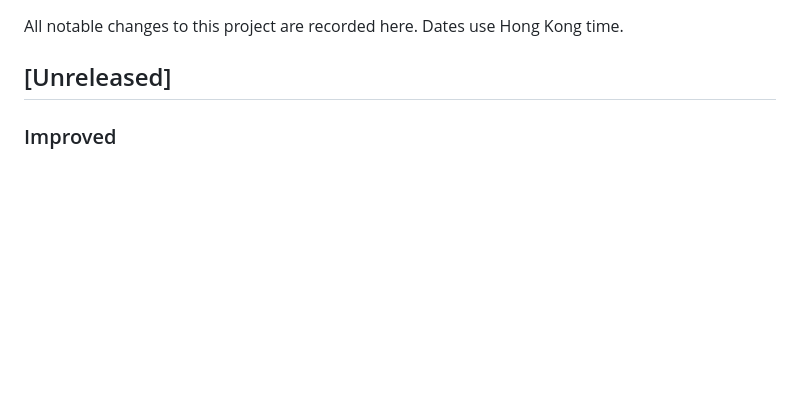
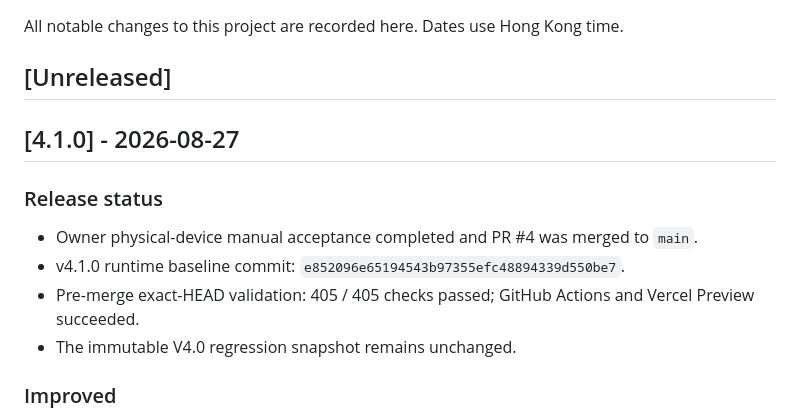
Before and after one commit to kenchan-pixel/stellar-wrap, a Markdown page: CHANGELOG.md, the part around the change. GitHub-like rendering; blank space fills up the shorter version.

Commit message:
docs(release): close v4.1.0 changelog

```diff
--- a/CHANGELOG.md
+++ b/CHANGELOG.md
@@ -3,6 +3,15 @@
 All notable changes to this project are recorded here. Dates use Hong Kong time.
 
 ## [Unreleased]
+
+## [4.1.0] - 2026-08-27
+
+### Release status
+
+- Owner physical-device manual acceptance completed and PR #4 was merged to `main`.
+- v4.1.0 runtime baseline commit: `e852096e65194543b97355efc48894339d550be7`.
+- Pre-merge exact-HEAD validation: 405 / 405 checks passed; GitHub Actions and Vercel Preview succeeded.
+- The immutable V4.0 regression snapshot remains unchanged.
 
 ### Improved
 
```
